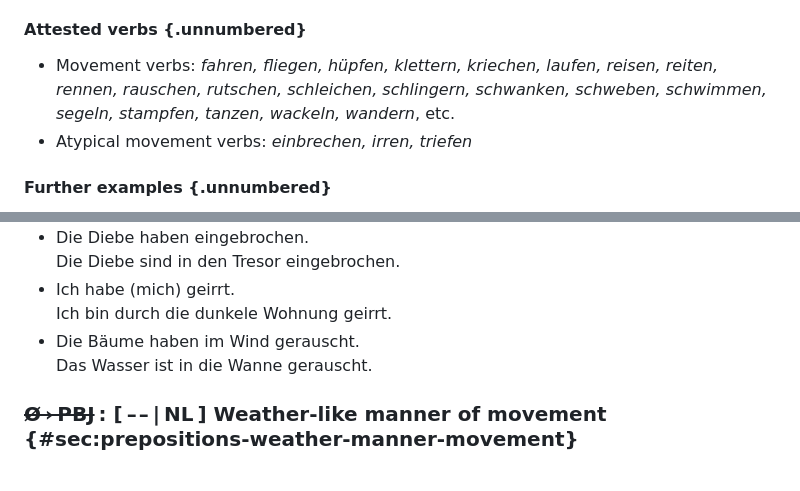
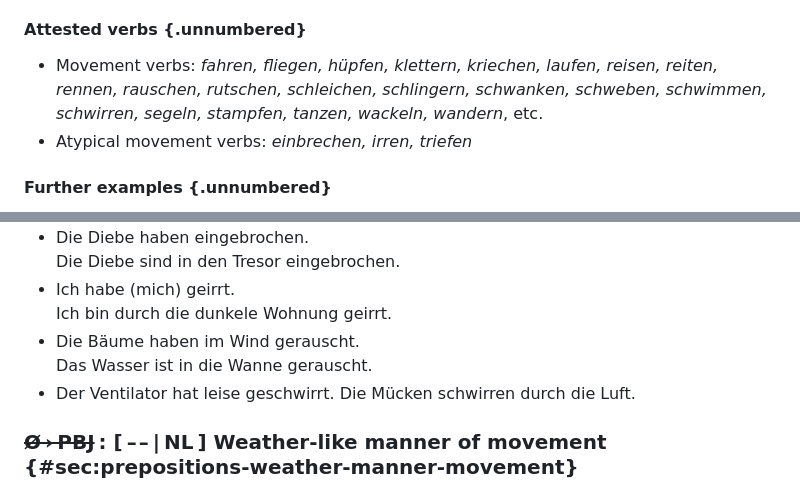
Before and after one commit to cysouw/diathesis, a Markdown page: text/c06_prepositions.md, 2 parts joined by grey strips. GitHub-like rendering.

Commit message:
adding schwirren

```diff
--- a/text/c06_prepositions.md
+++ b/text/c06_prepositions.md
@@ -1860,7 +1860,7 @@ A very similar, but crucially different diathesis exists with other non-movement
 
 #### Attested verbs {.unnumbered}
 
-- Movement verbs: *fahren, fliegen, hüpfen, klettern, kriechen, laufen, reisen, reiten, rennen, rauschen, rutschen, schleichen, schlingern, schwanken, schweben, schwimmen, segeln, stampfen, tanzen, wackeln, wandern*, etc.
+- Movement verbs: *fahren, fliegen, hüpfen, klettern, kriechen, laufen, reisen, reiten, rennen, rauschen, rutschen, schleichen, schlingern, schwanken, schweben, schwimmen, schwirren, segeln, stampfen, tanzen, wackeln, wandern*, etc.
 - Atypical movement verbs: *einbrechen, irren, triefen*
 
 #### Further examples {.unnumbered}
@@ -1875,6 +1875,8 @@ A very similar, but crucially different diathesis exists with other non-movement
   Ich bin durch die dunkele Wohnung geirrt.
 - Die Bäume haben im Wind gerauscht. \
   Das Wasser ist in die Wanne gerauscht.
+- Der Ventilator hat leise geschwirrt.
+  Die Mücken schwirren durch die Luft.
 
 ### ~~Ø › PBJ~~ : [ – – | NL ] Weather-like manner of movement {#sec:prepositions-weather-manner-movement}
 
```
